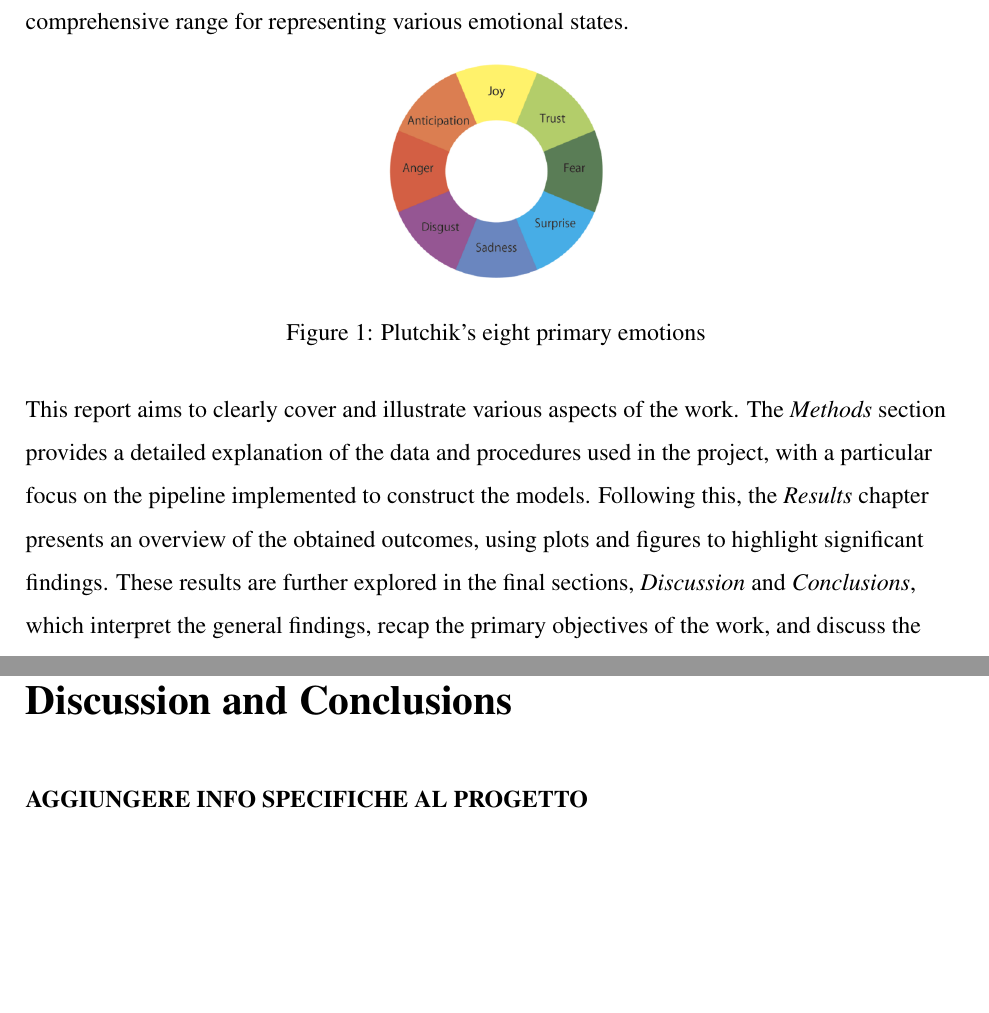
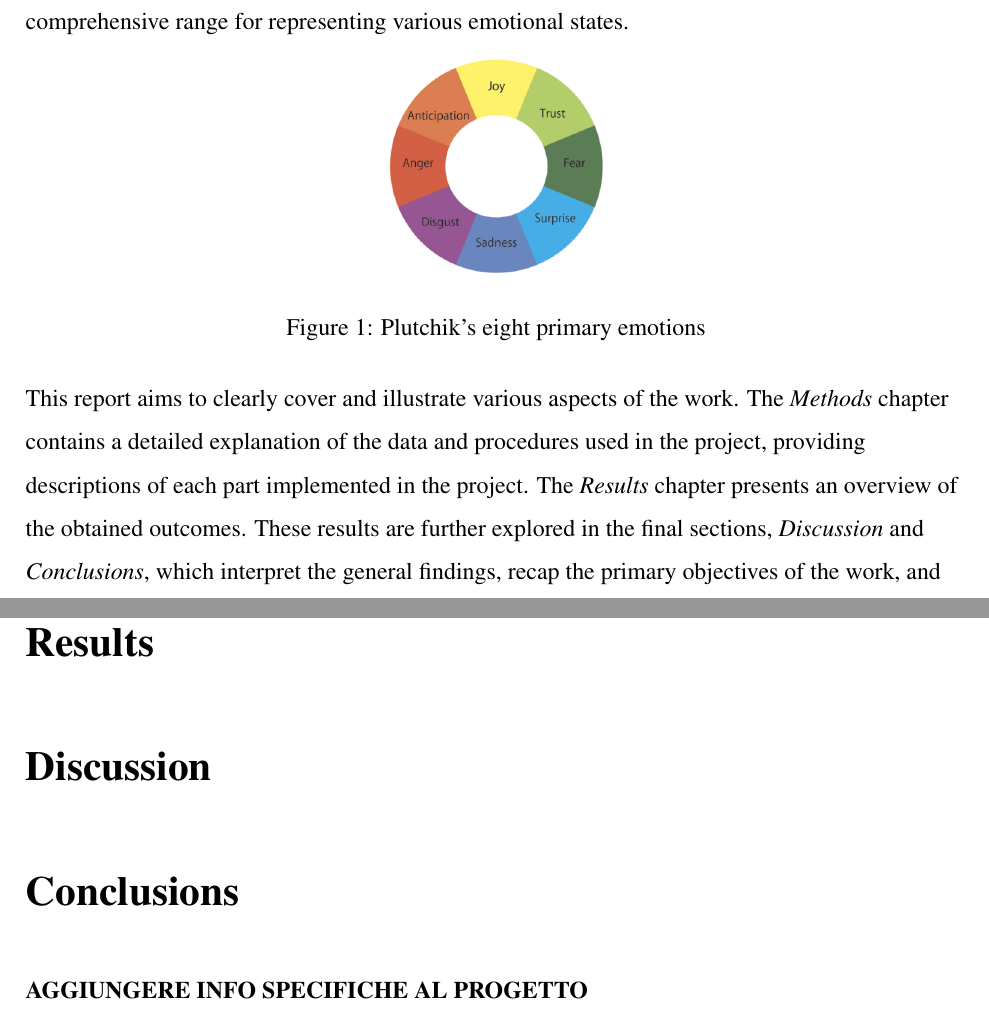
Before and after one commit to ChefBB/TA_project, a LaTeX document (report/Relazione.tex, which reads report/conclusions.tex, report/discussion.tex, report/introduzione.tex): two parts of pages 2 and 7 of 8, joined at a grey line, cut so that both start at the same text, the shorter picture padded with empty space. Compiled offline with pdfLaTeX.

Commit message:
slight report restructuring

```diff
--- a/report/conclusions.tex
+++ b/report/conclusions.tex
@@ -1,5 +1,5 @@
-\chapter*{Discussion and Conclusions}
-\label{ch:conclusioni}
+\chapter*{Conclusions}
+\label{ch:conclusions}
 
 \textbf{AGGIUNGERE INFO SPECIFICHE AL PROGETTO}\\
 
--- /dev/null
+++ b/report/discussion.tex
@@ -0,0 +1,2 @@
+\chapter*{Discussion}
+\label{ch:discussion}
--- a/report/introduzione.tex
+++ b/report/introduzione.tex
@@ -32,12 +34,12 @@ The emotion labels correspond to Robert Plutchik's eight primary emotions (shown
 \end{figure}
 
 This report aims to clearly cover and illustrate various aspects of the work.
-The \textit{Methods} section provides a detailed explanation of the data and procedures used in the project, with a particular focus on the pipeline implemented to construct the models.
-Following this, the \textit{Results} chapter presents an overview of the obtained outcomes, using plots and figures to highlight significant findings.
-These results are further explored in the final sections, \textit{Discussion} and \textit{Conclusions}, which interpret the general findings, recap the primary objectives of the work, and discuss the importance or potential applications of the results.
-% Furthermore, we intend to compare different textual preprocessing and
-% Machine Learning models, in order to explore different possibilities and
-% evaluate their performances.
-
-
-%\section*{Dataset overview}
+The \textit{Methods} chapter contains a detailed explanation of the data and
+procedures used in the project, providing descriptions of each part implemented
+in the project.
+The \textit{Results} chapter presents an overview of the
+obtained outcomes.
+These results are further explored in the final sections, \textit{Discussion}
+and \textit{Conclusions}, which interpret the general findings, recap the
+primary objectives of the work, and discuss the importance or potential
+applications of the results.
--- /dev/null
+++ b/report/results.tex
@@ -0,0 +1,2 @@
+\chapter*{Results}
+\label{ch:results}
```
Also changed, not shown: report/Relazione.tex (+3 -0 lines), report/Relazione.pdf, report/introduzione.tex (4 more changed lines), 5 other files.
